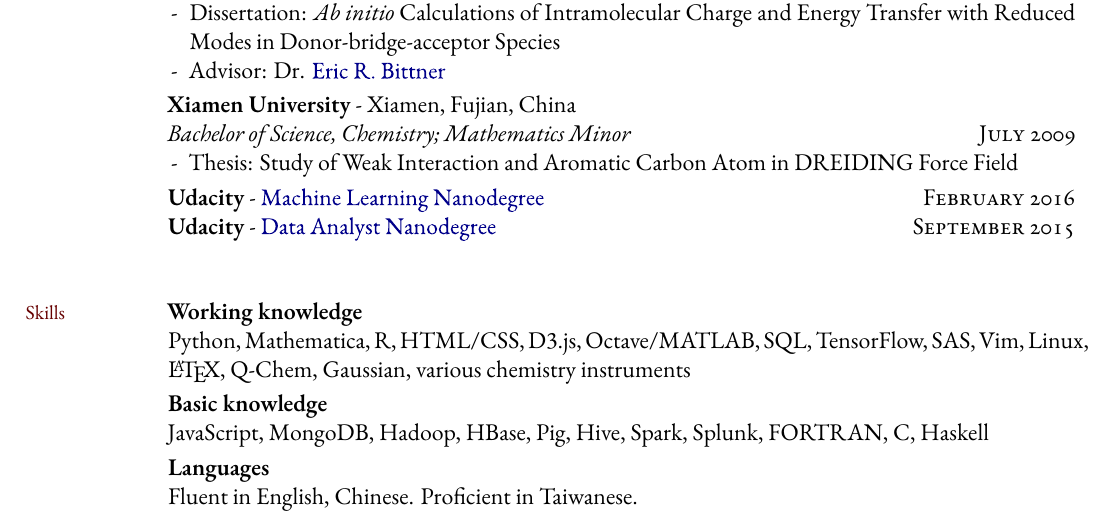
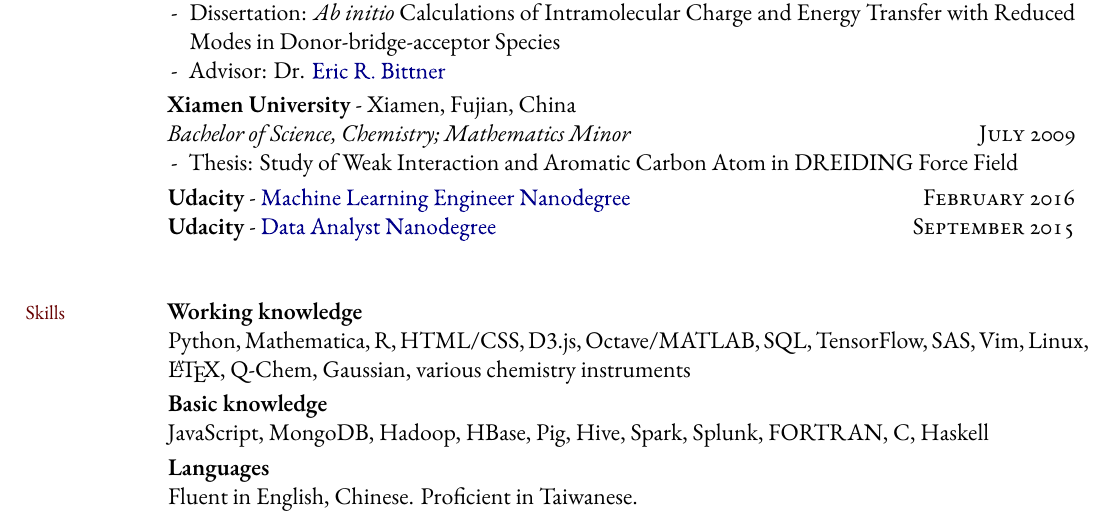
Before and after one commit to NingZhuRedsilence/resume, a LaTeX CV (resume.tex): part of page 1 of 2, cut so that both start at the same text. Compiled offline with XeLaTeX; a missing font is replaced by an installed copy or a similar font; a LaTeX package or settings file that is missing is left out.

Commit message:
Revision

```diff
--- a/resume.tex
+++ b/resume.tex
@@ -215,7 +215,7 @@
 %    \end{tabular}
 \end{itemize*}
 \smallskip
-\textbf{Udacity} - \href{https://www.udacity.com/course/machine-learning-engineer-nanodegree--nd009}{Machine Learning Nanodegree} \hfill {\rdate{\textsc{February} 2016}} \newline
+\textbf{Udacity} - \href{https://www.udacity.com/course/machine-learning-engineer-nanodegree--nd009}{Machine Learning Engineer Nanodegree} \hfill {\rdate{\textsc{February} 2016}} \newline
 \smallskip
 \textbf{Udacity} - \href{https://www.udacity.com/course/data-analyst-nanodegree--nd002}{Data Analyst Nanodegree} \hfill {\rdate{\textsc{September} 2015}} \newline
 
```
Also changed, not shown: resume.pdf.
